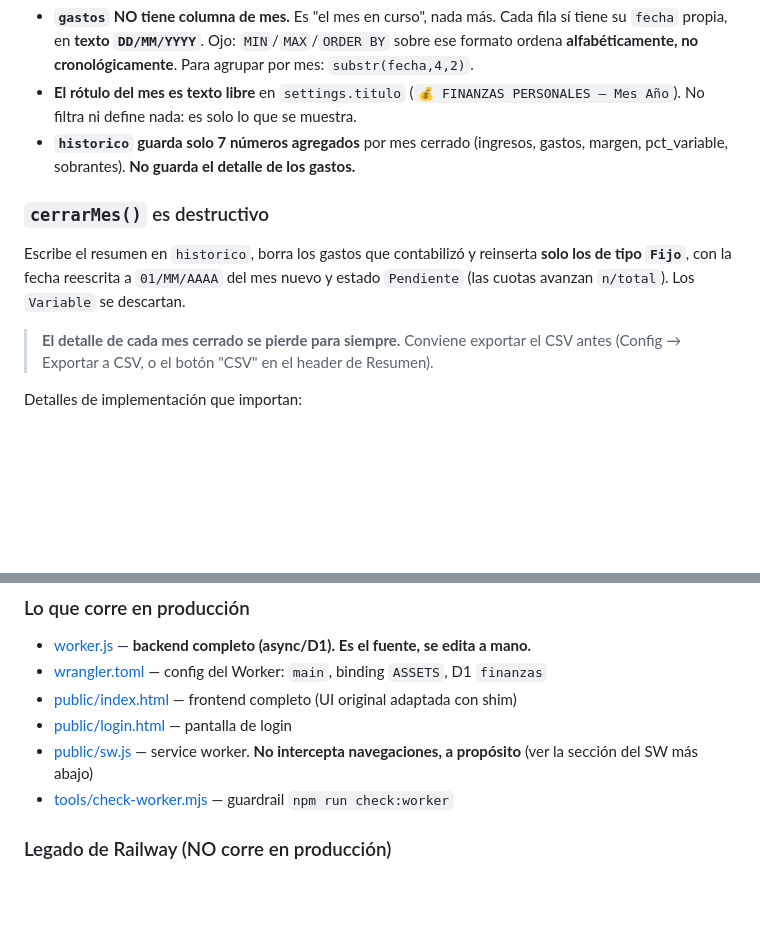
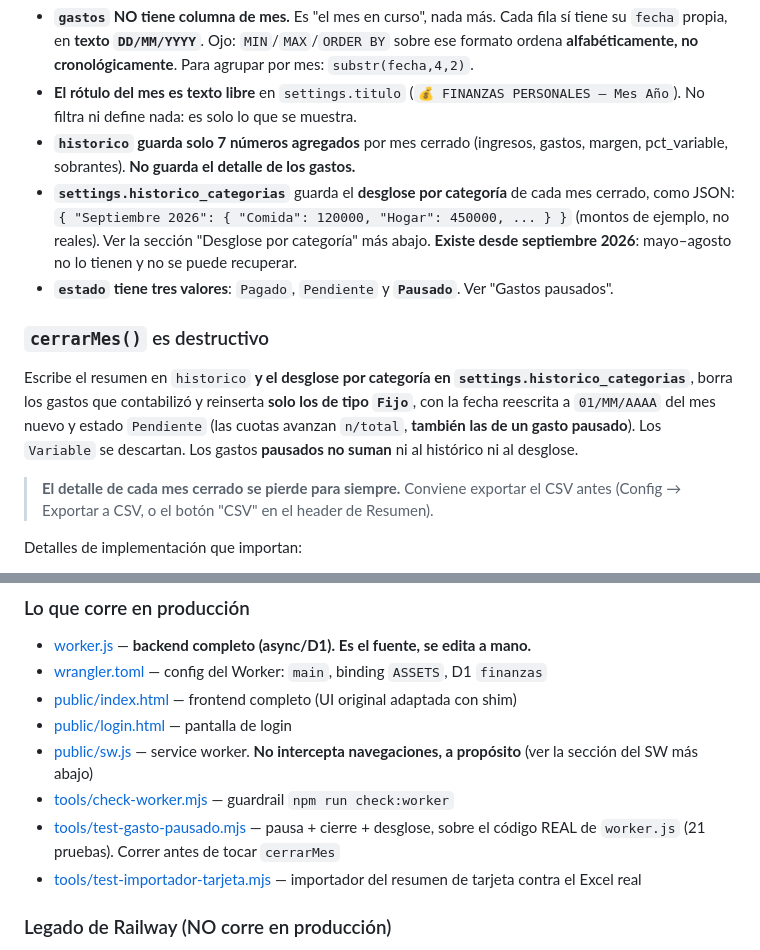
Before and after one commit to joaquinbacrc/Finanzas-Personales, a Markdown page: CLAUDE.md, 2 parts joined by grey strips. Drawn GitHub-style; blank space fills up the shorter version.

```diff
--- a/CLAUDE.md
+++ b/CLAUDE.md
@@ -116,12 +116,20 @@ Esto no estaba documentado y es la fuente de los peores malentendidos de la app.
   No filtra ni define nada: es solo lo que se muestra.
 - **`historico` guarda solo 7 números agregados** por mes cerrado (ingresos, gastos, margen,
   pct_variable, sobrantes). **No guarda el detalle de los gastos.**
+- **`settings.historico_categorias`** guarda el **desglose por categoría** de cada mes cerrado,
+  como JSON: `{ "Septiembre 2026": { "Comida": 120000, "Hogar": 450000, ... } }` (montos de
+  ejemplo, no reales). Ver
+  la sección "Desglose por categoría" más abajo. **Existe desde septiembre 2026**: mayo–agosto
+  no lo tienen y no se puede recuperar.
+- **`estado` tiene tres valores**: `Pagado`, `Pendiente` y **`Pausado`**. Ver "Gastos pausados".
 
 ### `cerrarMes()` es destructivo
 
-Escribe el resumen en `historico`, borra los gastos que contabilizó y reinserta **solo los de
+Escribe el resumen en `historico` **y el desglose por categoría en
+`settings.historico_categorias`**, borra los gastos que contabilizó y reinserta **solo los de
 tipo `Fijo`**, con la fecha reescrita a `01/MM/AAAA` del mes nuevo y estado `Pendiente` (las
-cuotas avanzan `n/total`). Los `Variable` se descartan.
+cuotas avanzan `n/total`, **también las de un gasto pausado**). Los `Variable` se descartan.
+Los gastos **pausados no suman** ni al histórico ni al desglose.
 
 > **El detalle de cada mes cerrado se pierde para siempre.** Conviene exportar el CSV antes
 > (Config → Exportar a CSV, o el botón "CSV" en el header de Resumen).
@@ -185,6 +250,10 @@ FROM gastos GROUP BY anio, mes, moneda ORDER BY anio, mes, moneda;
 - [public/sw.js](public/sw.js) — service worker. **No intercepta navegaciones, a propósito**
   (ver la sección del SW más abajo)
 - [tools/check-worker.mjs](tools/check-worker.mjs) — guardrail `npm run check:worker`
+- [tools/test-gasto-pausado.mjs](tools/test-gasto-pausado.mjs) — pausa + cierre + desglose,
+  sobre el código REAL de `worker.js` (21 pruebas). Correr antes de tocar `cerrarMes`
+- [tools/test-importador-tarjeta.mjs](tools/test-importador-tarjeta.mjs) — importador del resumen
+  de tarjeta contra el Excel real
 
 ### Legado de Railway (NO corre en producción)
 
```
Also changed, not shown: other parts of CLAUDE.md (+57 -0 lines).
